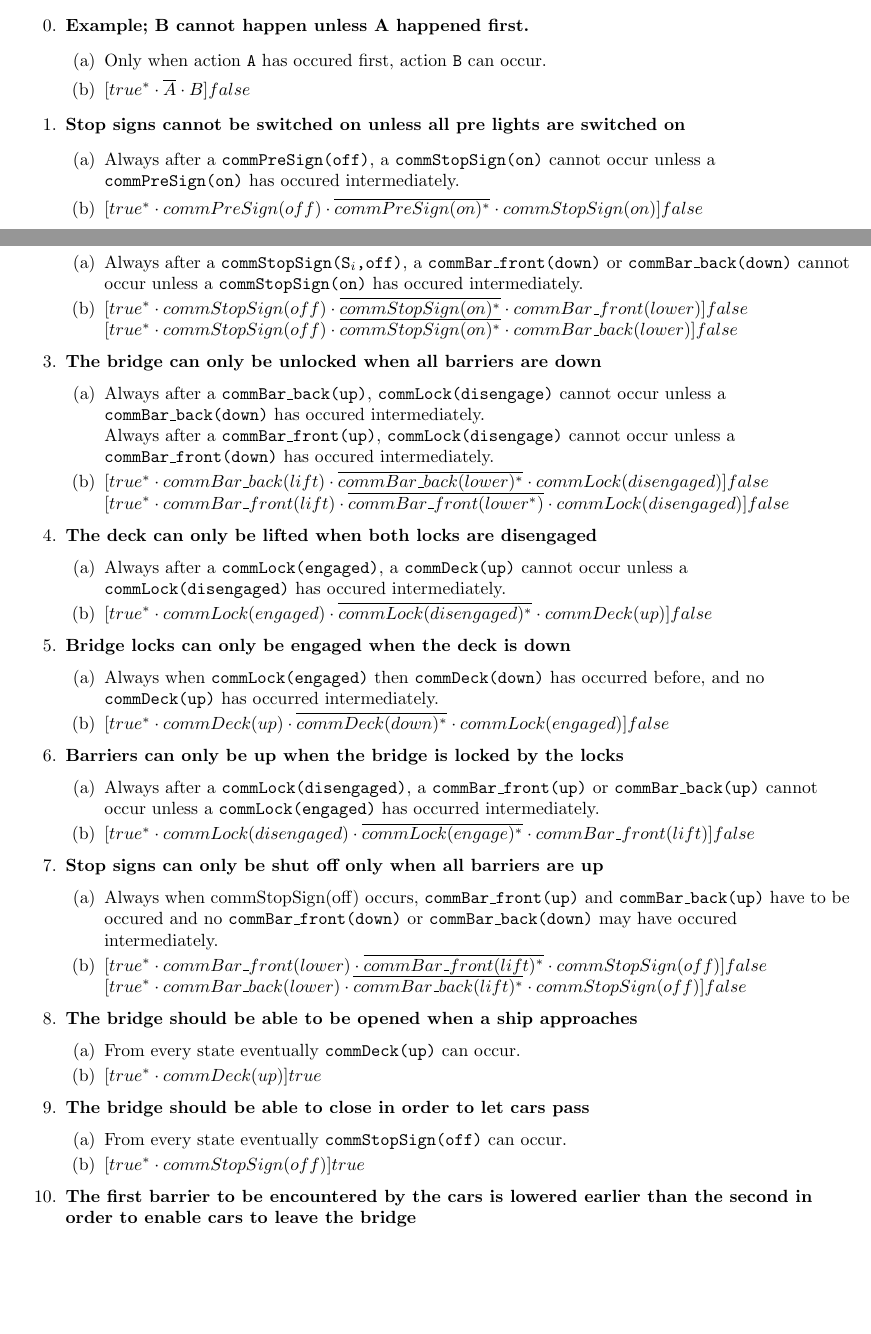
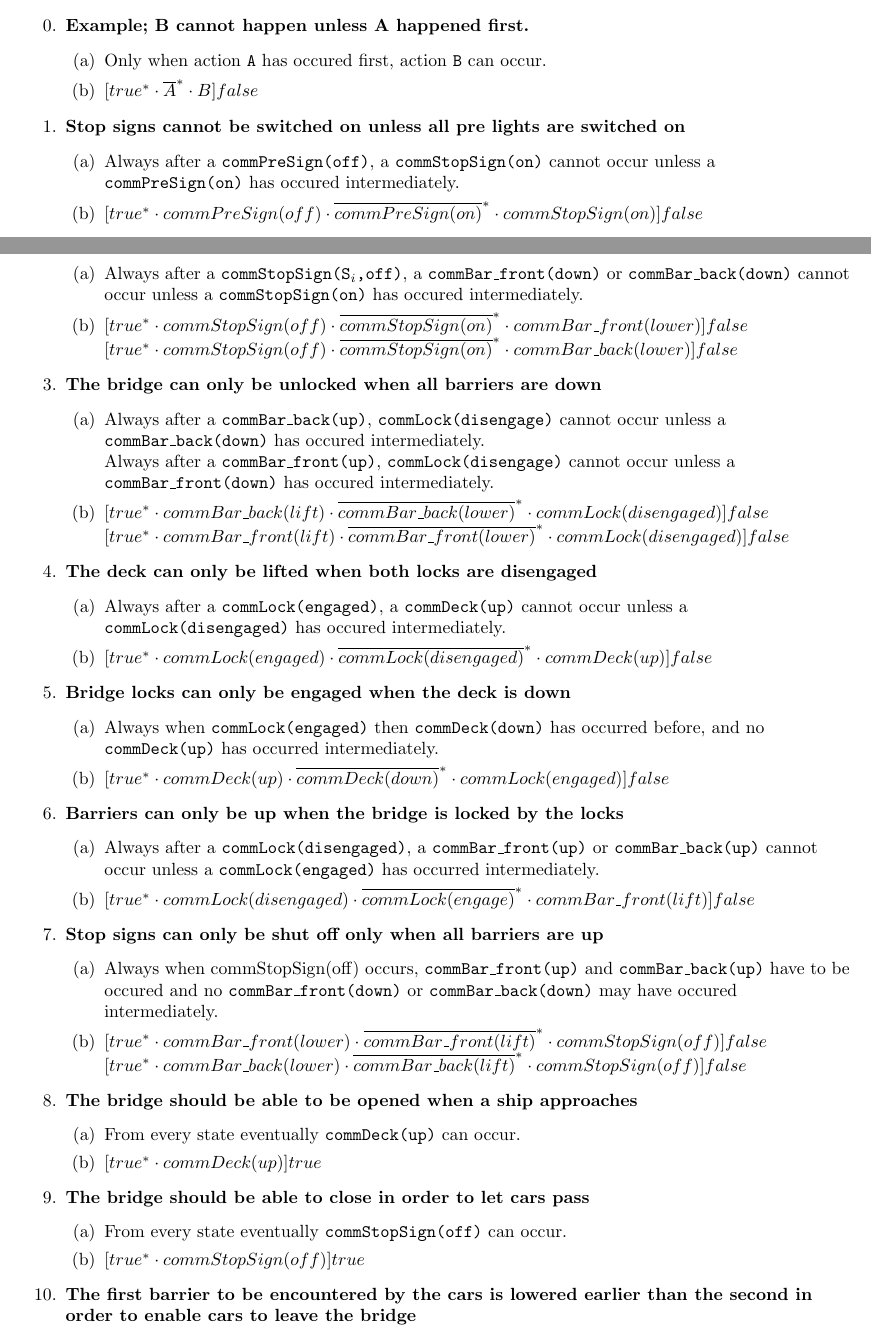
Before and after one commit to aferouge/SV, a LaTeX document (Report_SV.tex, which reads Sections/Translations.tex): two parts of pages 11 and 12 of 18 before the commit and two parts of pages 11 and 12 of 19 after it, joined at a grey line, cut so that both start at the same text, the shorter picture padded with empty space. Compiled offline with pdfLaTeX.

Commit message:
Stars outside the negation of the µ calculus

```diff
--- a/Sections/Translations.tex
+++ b/Sections/Translations.tex
@@ -13,22 +13,22 @@ Because the requirements often concern all individual objects of a specific comp
   \item \textbf{Example; B cannot happen unless A happened first.}
   \begin{enumerate}
 		\item Only when action \texttt{A} has occured first, action \texttt{B} can occur.
-		\item $[true^* \cdot \overline{A} \cdot B]false$
+		\item $[true^* \cdot \overline{A}^{*} \cdot B]false$
 	\end{enumerate}
 
 	%Requirement 1
 	\item \textbf{Stop signs cannot be switched on unless all pre lights are switched on}
 	\begin{enumerate}
 		\item Always after a \texttt{commPreSign(off)}, a \texttt{commStopSign(on)} cannot occur unless a \texttt{commPreSign(on)} has occured intermediately.
-		\item $[true^* \cdot commPreSign(off) \cdot \overline{commPreSign(on)^{*}} \cdot commStopSign(on)]false$
+		\item $[true^* \cdot commPreSign(off) \cdot \overline{commPreSign(on)}^{*} \cdot commStopSign(on)]false$
 	\end{enumerate}
 
 	%Requirement 2
 	\item \textbf{Barriers cannot be lowered unless all stop signs are switched on}
 	\begin{enumerate}
 		\item Always after a \texttt{commStopSign(S$_i$,off)}, a \texttt{commBar\_front(down)} or \texttt{commBar\_back(down)} cannot occur unless a \texttt{commStopSign(on)} has occured intermediately.
-		\item $[true^* \cdot commStopSign(off) \cdot \overline{commStopSign(on)^{*}} \cdot commBar\_front(lower)]false$ \\
-					$[true^* \cdot commStopSign(off) \cdot \overline{commStopSign(on)^{*}} \cdot commBar\_back(lower)]false$ \\
+		\item $[true^* \cdot commStopSign(off) \cdot \overline{commStopSign(on)}^{*} \cdot commBar\_front(lower)]false$ \\
+					$[true^* \cdot commStopSign(off) \cdot \overline{commStopSign(on)}^{*} \cdot commBar\_back(lower)]false$ \\
 	\end{enumerate}
 
 	%Requirement 3
@@ -36,37 +36,37 @@ Because the requirements often concern all individual objects of a specific comp
 	\begin{enumerate}
 		\item Always after a \texttt{commBar\_back(up)}, \texttt{commLock(disengage)} cannot occur unless a \texttt{commBar\_back(down)} has occured intermediately. \\
 					Always after a \texttt{commBar\_front(up)}, \texttt{commLock(disengage)} cannot occur unless a \texttt{commBar\_front(down)} has occured intermediately.
-		\item $[true^* \cdot commBar\_back(lift) \cdot \overline{commBar\_back(lower)^{*}} \cdot commLock(disengaged)]false$
-					$[true^* \cdot commBar\_front(lift) \cdot \overline{commBar\_front(lower^{*})} \cdot commLock(disengaged)]false$
+		\item $[true^* \cdot commBar\_back(lift) \cdot \overline{commBar\_back(lower)}^{*} \cdot commLock(disengaged)]false$
+					$[true^* \cdot commBar\_front(lift) \cdot \overline{commBar\_front(lower)}^{*} \cdot commLock(disengaged)]false$
 	\end{enumerate}
 
 	%Requirement 4
 	\item	\textbf{The deck can only be lifted when both locks are disengaged}
 	\begin{enumerate}
 		\item Always after a \texttt{commLock(engaged)}, a \texttt{commDeck(up)} cannot occur unless a \texttt{commLock(disengaged)} has occured intermediately.
-		\item $[true^* \cdot commLock(engaged)\cdot \overline{commLock(disengaged)^{*}} \cdot commDeck(up)]false$\\
+		\item $[true^* \cdot commLock(engaged)\cdot \overline{commLock(disengaged)}^{*} \cdot commDeck(up)]false$\\
 	\end{enumerate}
 
 	%Requirement 5
 	\item \textbf{Bridge locks can only be engaged when the deck is down}
 	\begin{enumerate}
 		\item Always when \texttt{commLock(engaged)} then \texttt{commDeck(down)} has occurred before, and no \texttt{commDeck(up)} has occurred intermediately.
-		\item $[true^* \cdot commDeck(up) \cdot \overline{commDeck(down)^{*}} \cdot commLock(engaged)]false$\\
+		\item $[true^* \cdot commDeck(up) \cdot \overline{commDeck(down)}^{*} \cdot commLock(engaged)]false$\\
 	\end{enumerate}
 
 	%Requirement 6
 	\item \textbf{Barriers can only be up when the bridge is locked by the locks}
 	\begin{enumerate}
 		\item Always after a \texttt{commLock(disengaged)}, a \texttt{commBar\_front(up)} or \texttt{commBar\_back(up)} cannot occur unless a \texttt{commLock(engaged)} has occurred intermediately.
-		\item $[true^* \cdot commLock(disengaged)\cdot \overline{commLock(engage)^{*}} \cdot commBar\_front(lift)]false$\\
+		\item $[true^* \cdot commLock(disengaged)\cdot \overline{commLock(engage)}^{*} \cdot commBar\_front(lift)]false$\\
 	\end{enumerate}
 
 	%Requirement 7
 	\item \textbf{Stop signs can only be shut off only when all barriers are up}
 	\begin{enumerate}
 		\item Always when commStopSign(off) occurs, \texttt{commBar\_front(up)} and \texttt{commBar\_back(up)} have to be occured and no \texttt{commBar\_front(down)} or \texttt{commBar\_back(down)} may have occured intermediately.
-		\item $[true^* \cdot commBar\_front(lower) \cdot \overline{commBar\_front(lift)^{*}} \cdot commStopSign(off)]false$
-					$[true^* \cdot commBar\_back(lower) \cdot \overline{commBar\_back(lift)^{*}} \cdot commStopSign(off)]false$
+		\item $[true^* \cdot commBar\_front(lower) \cdot \overline{commBar\_front(lift)}^{*} \cdot commStopSign(off)]false$
+					$[true^* \cdot commBar\_back(lower) \cdot \overline{commBar\_back(lift)}^{*} \cdot commStopSign(off)]false$
 	\end{enumerate}
 
 	%Requirement 8
```
Also changed, not shown: Sections/Translations.tex (2 more changed lines).
